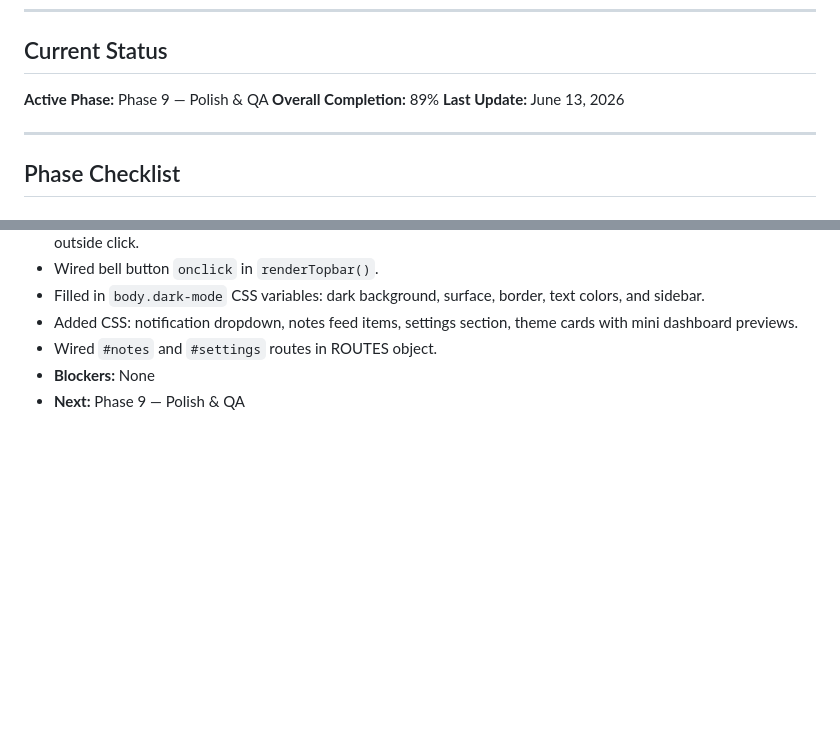
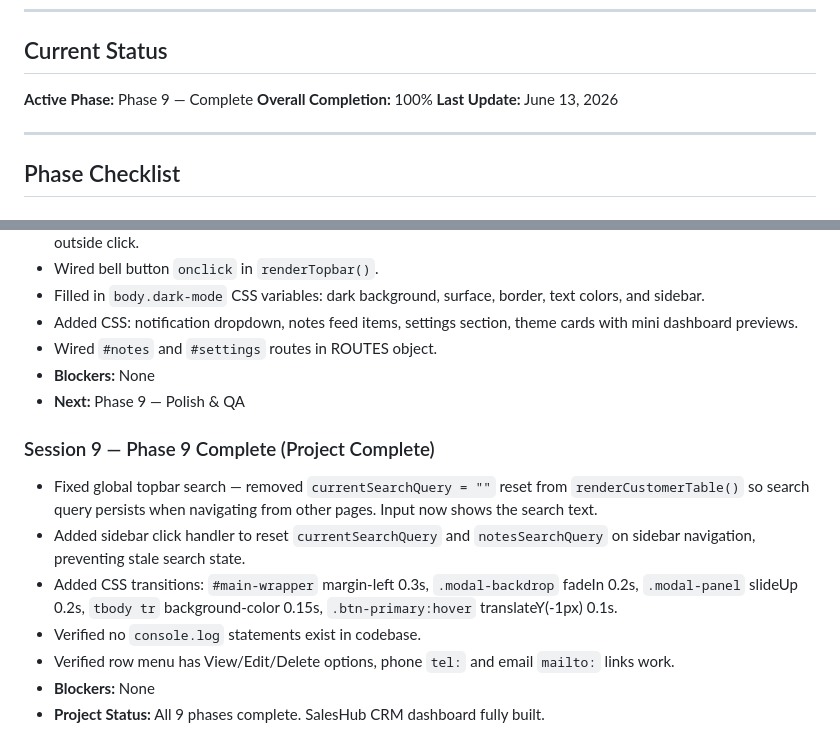
Before and after one commit to KarasEmad09/Reach-Out-DashBoard, a Markdown page: Progress.md, 2 parts joined by grey strips. GitHub-like rendering; blank space fills up the shorter version.

Commit message:
Update Progress.md to reflect completion of Phase 9 — Polish & QA and finalize project status

```diff
--- a/Progress.md
+++ b/Progress.md
@@ -5,8 +5,8 @@
 ---
 
 ## Current Status
-**Active Phase:** Phase 9 — Polish & QA
-**Overall Completion:** 89%
+**Active Phase:** Phase 9 — Complete
+**Overall Completion:** 100%
 **Last Update:** June 13, 2026
 
 ---
@@ -225,3 +225,12 @@
 - Wired `#notes` and `#settings` routes in ROUTES object.
 - **Blockers:** None
 - **Next:** Phase 9 — Polish & QA
+
+### Session 9 — Phase 9 Complete (Project Complete)
+- Fixed global topbar search — removed `currentSearchQuery = ""` reset from `renderCustomerTable()` so search query persists when navigating from other pages. Input now shows the search text.
+- Added sidebar click handler to reset `currentSearchQuery` and `notesSearchQuery` on sidebar navigation, preventing stale search state.
+- Added CSS transitions: `#main-wrapper` margin-left 0.3s, `.modal-backdrop` fadeIn 0.2s, `.modal-panel` slideUp 0.2s, `tbody tr` background-color 0.15s, `.btn-primary:hover` translateY(-1px) 0.1s.
+- Verified no `console.log` statements exist in codebase.
+- Verified row menu has View/Edit/Delete options, phone `tel:` and email `mailto:` links work.
+- **Blockers:** None
+- **Project Status:** All 9 phases complete. SalesHub CRM dashboard fully built.
```
Also changed, not shown: other parts of Progress.md (+4 -4 lines).
